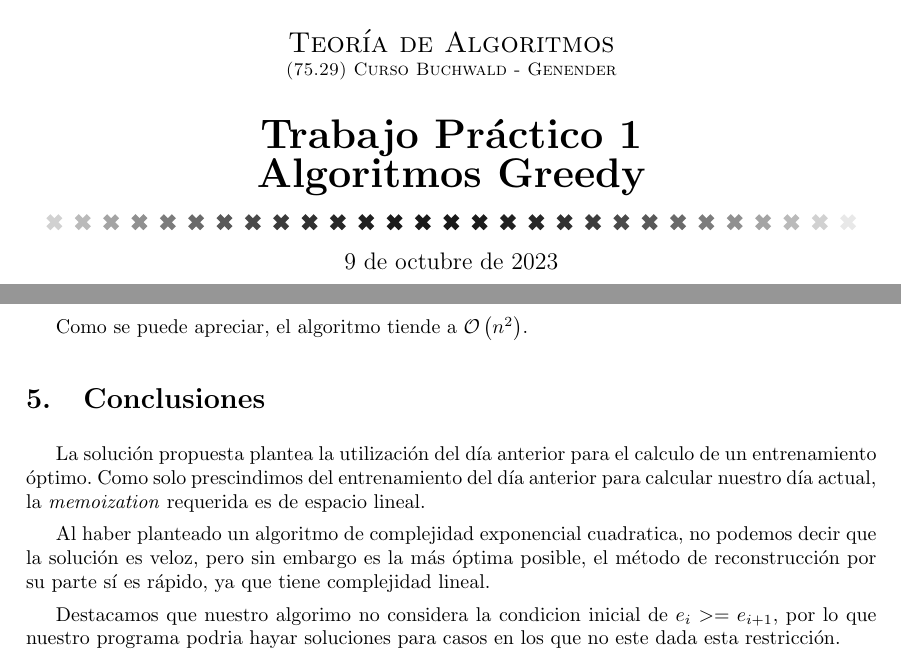
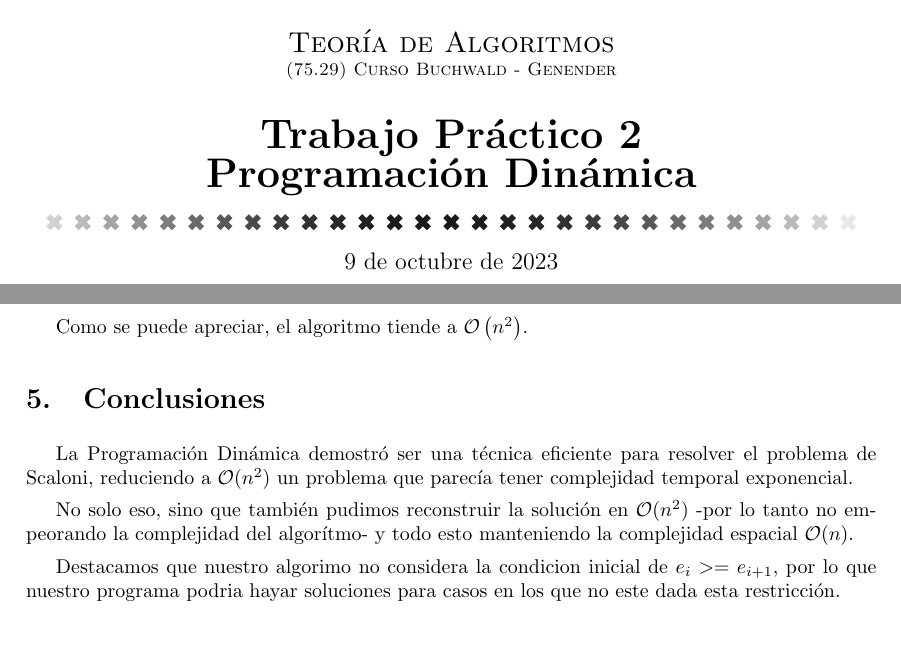
Before and after one commit to tda-juanes/tp2, a LaTeX document (informe/main.tex, which reads informe/estilo.cls, informe/tex/conclusiones.tex): two parts of pages 1 and 4 of 4, joined at a grey line, cut so that both start at the same text. Compiled offline with pdfLaTeX.

Commit message:
update report

```diff
--- a/informe/estilo.cls
+++ b/informe/estilo.cls
@@ -77,7 +77,7 @@
 
 \renewcommand{\headrulewidth}{1pt}
 \renewcommand{\footrulewidth}{1pt}
-\rhead{\footnotesize \textsc {Trabajo pr\'actico 1\\ Teor\'ia de Algoritmos}} % Trabajo práctico
+\rhead{\footnotesize \textsc {Trabajo pr\'actico 2\\ Teor\'ia de Algoritmos}} % Trabajo práctico
 \lhead{\includegraphics[width=2.5cm]{logo}}
 \cfoot{\small \textsc {Página \thepage\ de \pageref*{LastPage}}}
 
@@ -104,7 +104,7 @@
 \\[1cm]
 	\textsc{\Large Teor\'ia de Algoritmos}\\           % Materia
 	\textsc{\small (75.29) Curso Buchwald - Genender}\\[0.4cm]    % Subtítulo materia
-	{ \huge \bfseries Trabajo Pr\'actico 1 \\ Algoritmos Greedy}\\[0.3cm]      % Título
+	{ \huge \bfseries Trabajo Pr\'actico 2 \\ Programaci\'on Din\'amica}\\[0.3cm]      % Título
 	\andreasline \\[0.2cm]
 	{\large \today  \\[0.4cm]}                          % Fecha
 	\begin{minipage}{0.4\textwidth}
--- a/informe/tex/conclusiones.tex
+++ b/informe/tex/conclusiones.tex
@@ -1,8 +1,9 @@
 \section{Conclusiones}
 
-La soluci\'on propuesta plantea la utilización del día anterior para el calculo de un entrenamiento óptimo.
-Como solo prescindimos del entrenamiento del d\'ia anterior para calcular nuestro d\'ia actual, la \textit{memoization} requerida es de espacio lineal.
+La Programaci\'on Din\'amica demostr\'o ser una t\'ecnica eficiente para resolver el problema de Scaloni,
+reduciendo a $\mathcal{O}(n^2)$ un problema que parec\'ia tener complejidad temporal exponencial.
 
-Al haber planteado un algoritmo de complejidad exponencial cuadratica, no podemos decir que la soluci\'on es veloz, pero sin embargo es la m\'as \'optima posible, el m\'etodo de reconstrucci\'on por su parte s\'i es r\'apido, ya que tiene complejidad lineal.
+No solo eso, sino que tambi\'en pudimos reconstruir la soluci\'on en $\mathcal{O}(n^2)$
+-por lo tanto no empeorando la complejidad del algor\'itmo- y todo esto manteniendo la complejidad espacial $\mathcal{O}(n)$.
 
 Destacamos que nuestro algorimo no considera la condicion inicial de $e_i >= e_{i+1}$, por lo que nuestro programa podria hayar soluciones para casos en los que no este dada esta restricci\'on.
```
Also changed, not shown: informe/main.pdf (added), 1 other file.
